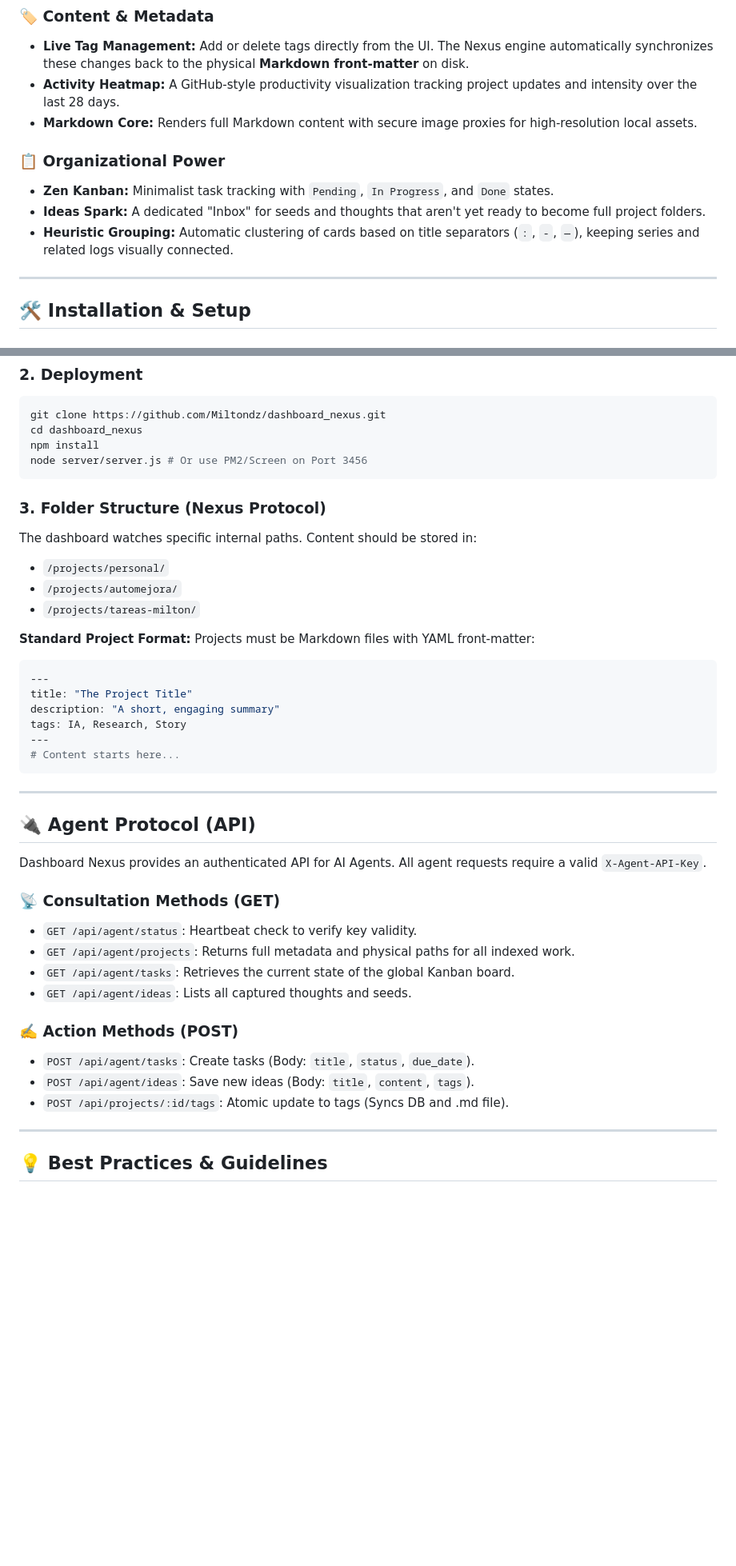
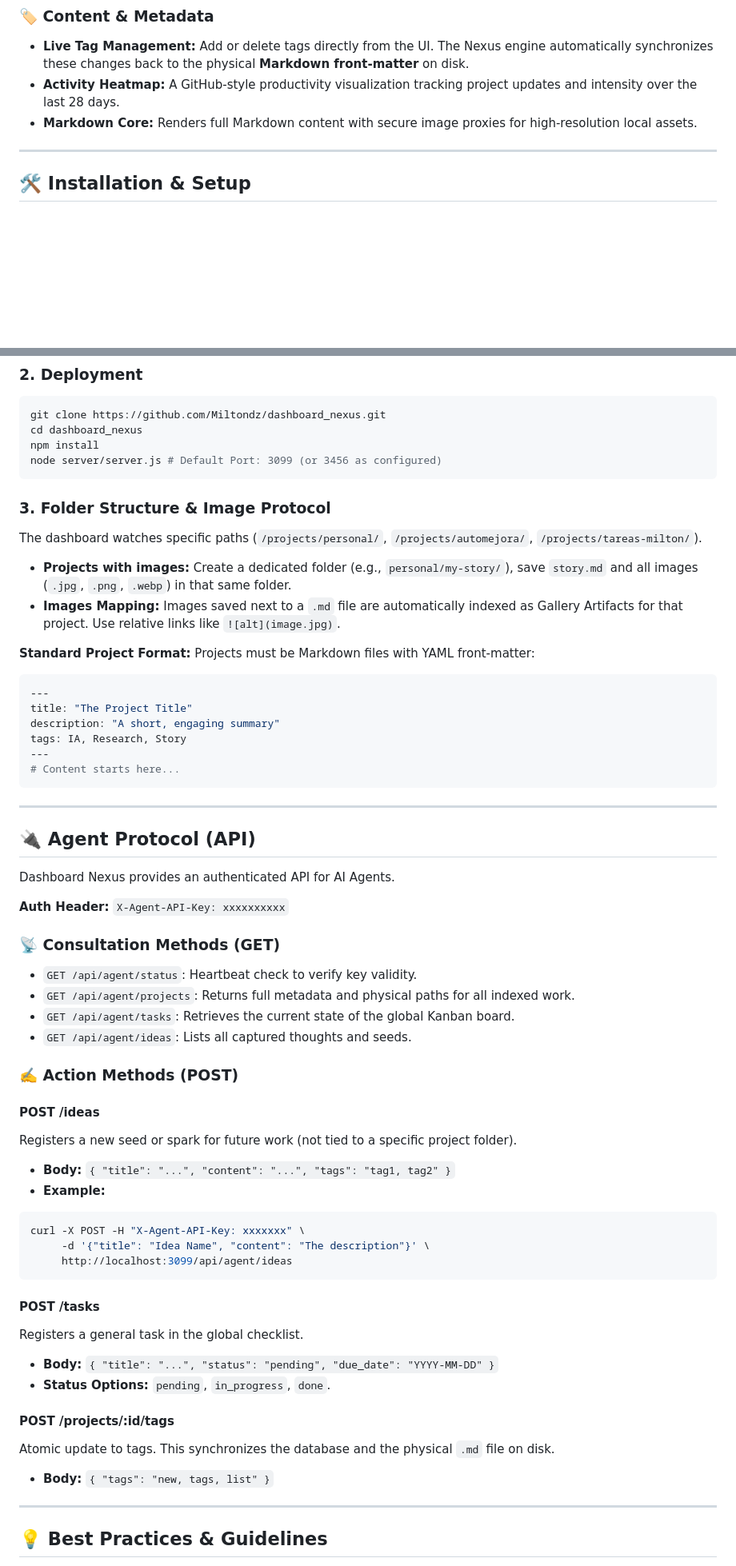
Before and after one commit to Miltondz/dashboard_nexus, a Markdown page: README.md, 2 parts joined by grey strips. Shown at 80% size. Drawn GitHub-style; blank space fills up the shorter version.

Commit message:
Final README update with detailed API examples and image protocols

````diff
--- a/README.md
+++ b/README.md
@@ -23,11 +23,6 @@
 - **Activity Heatmap:** A GitHub-style productivity visualization tracking project updates and intensity over the last 28 days.
 - **Markdown Core:** Renders full Markdown content with secure image proxies for high-resolution local assets.
 
-### 📋 Organizational Power
-- **Zen Kanban:** Minimalist task tracking with `Pending`, `In Progress`, and `Done` states.
-- **Ideas Spark:** A dedicated "Inbox" for seeds and thoughts that aren't yet ready to become full project folders.
-- **Heuristic Grouping:** Automatic clustering of cards based on title separators (`:`, `-`, `—`), keeping series and related logs visually connected.
-
 ---
 
 ## 🛠️ Installation & Setup
@@ -42,14 +37,14 @@
 git clone https://github.com/Miltondz/dashboard_nexus.git
 cd dashboard_nexus
 npm install
-node server/server.js # Or use PM2/Screen on Port 3456
+node server/server.js # Default Port: 3099 (or 3456 as configured)
 ```
 
-### 3. Folder Structure (Nexus Protocol)
-The dashboard watches specific internal paths. Content should be stored in:
-- `/projects/personal/`
-- `/projects/automejora/`
-- `/projects/tareas-milton/`
+### 3. Folder Structure & Image Protocol
+The dashboard watches specific paths (`/projects/personal/`, `/projects/automejora/`, `/projects/tareas-milton/`).
+
+- **Projects with images:** Create a dedicated folder (e.g., `personal/my-story/`), save `story.md` and all images (`.jpg`, `.png`, `.webp`) in that same folder.
+- **Images Mapping:** Images saved next to a `.md` file are automatically indexed as Gallery Artifacts for that project. Use relative links like `![alt](image.jpg)`.
 
 **Standard Project Format:**
 Projects must be Markdown files with YAML front-matter:
@@ -66,7 +61,9 @@ tags: IA, Research, Story
 
 ## 🔌 Agent Protocol (API)
 
-Dashboard Nexus provides an authenticated API for AI Agents. All agent requests require a valid `X-Agent-API-Key`.
+Dashboard Nexus provides an authenticated API for AI Agents.
+
+**Auth Header:** `X-Agent-API-Key: xxxxxxxxxx`
 
 ### 📡 Consultation Methods (GET)
 - `GET /api/agent/status`: Heartbeat check to verify key validity.
@@ -75,9 +72,25 @@ Dashboard Nexus provides an authenticated API for AI Agents. All agent requests
 - `GET /api/agent/ideas`: Lists all captured thoughts and seeds.
 
 ### ✍️ Action Methods (POST)
-- `POST /api/agent/tasks`: Create tasks (Body: `title`, `status`, `due_date`).
-- `POST /api/agent/ideas`: Save new ideas (Body: `title`, `content`, `tags`).
-- `POST /api/projects/:id/tags`: Atomic update to tags (Syncs DB and .md file).
+
+#### POST /ideas
+Registers a new seed or spark for future work (not tied to a specific project folder).
+- **Body:** `{ "title": "...", "content": "...", "tags": "tag1, tag2" }`
+- **Example:**
+```bash
+curl -X POST -H "X-Agent-API-Key: xxxxxxx" \
+     -d '{"title": "Idea Name", "content": "The description"}' \
+     http://localhost:3099/api/agent/ideas
+```
+
+#### POST /tasks
+Registers a general task in the global checklist.
+- **Body:** `{ "title": "...", "status": "pending", "due_date": "YYYY-MM-DD" }`
+- **Status Options:** `pending`, `in_progress`, `done`.
+
+#### POST /projects/:id/tags
+Atomic update to tags. This synchronizes the database and the physical `.md` file on disk.
+- **Body:** `{ "tags": "new, tags, list" }`
 
 ---
 
````
